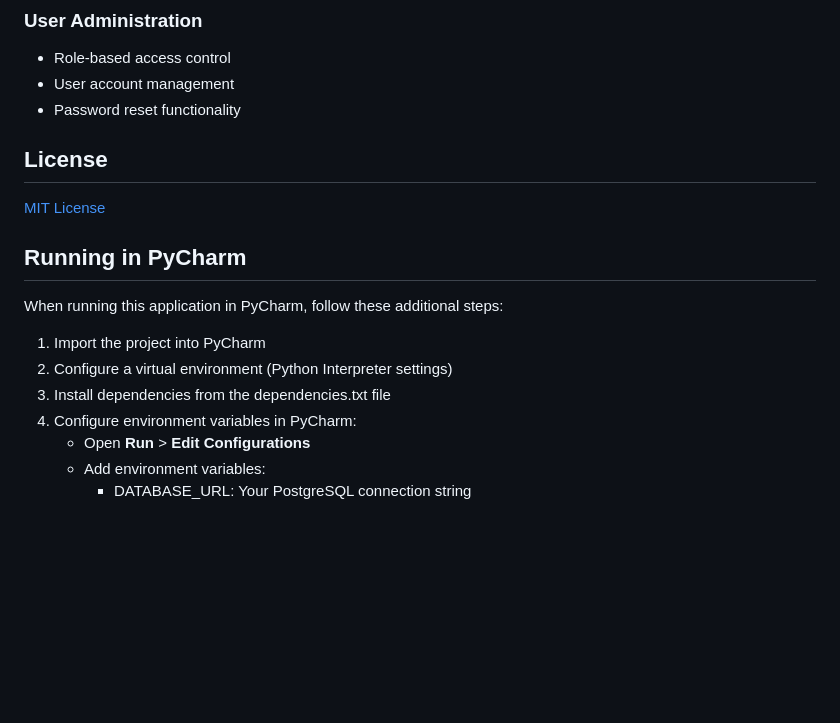
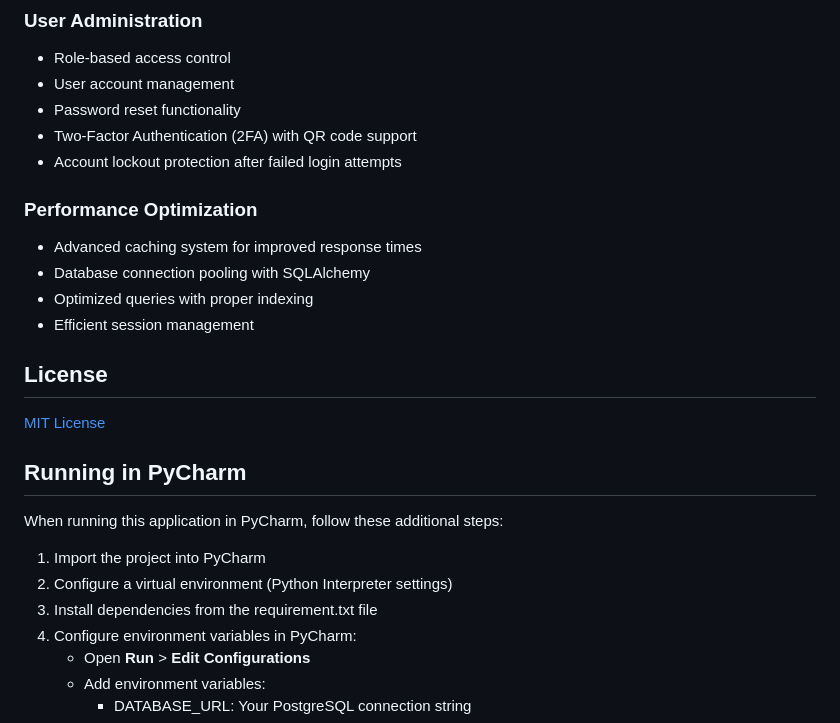
Before and after one commit to Nammm-1/Project504, a Markdown page: README.md, the part around one of its changes. GitHub-like rendering; blank space fills up the shorter version.

```diff
--- a/README.md
+++ b/README.md
@@ -117,6 +126,14 @@ For detailed instructions on using and extending the system, refer to:
 - Role-based access control
 - User account management
 - Password reset functionality
+- Two-Factor Authentication (2FA) with QR code support
+- Account lockout protection after failed login attempts
+
+### Performance Optimization
+- Advanced caching system for improved response times
+- Database connection pooling with SQLAlchemy
+- Optimized queries with proper indexing
+- Efficient session management
 
 ## License
 
@@ -128,7 +145,7 @@ When running this application in PyCharm, follow these additional steps:
 
 1. Import the project into PyCharm
 2. Configure a virtual environment (Python Interpreter settings)
-3. Install dependencies from the dependencies.txt file
+3. Install dependencies from the requirement.txt file
 4. Configure environment variables in PyCharm:
    - Open **Run** > **Edit Configurations**
    - Add environment variables:
```
Also changed, not shown: other parts of README.md (+11 -6 lines).
